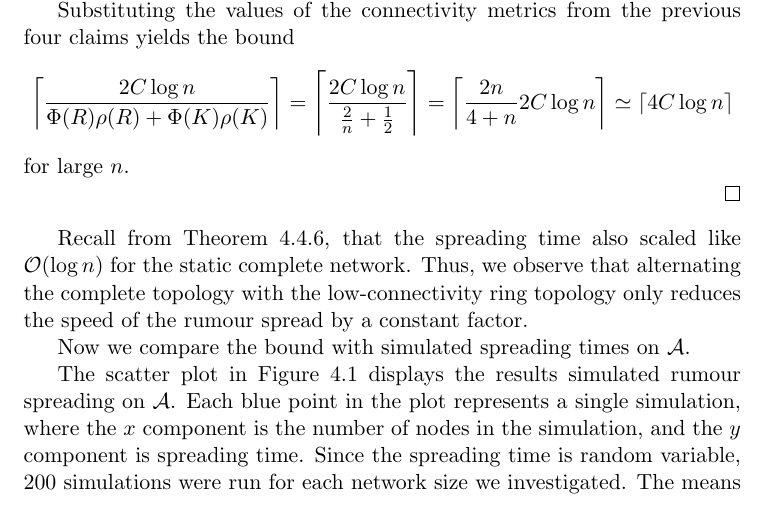
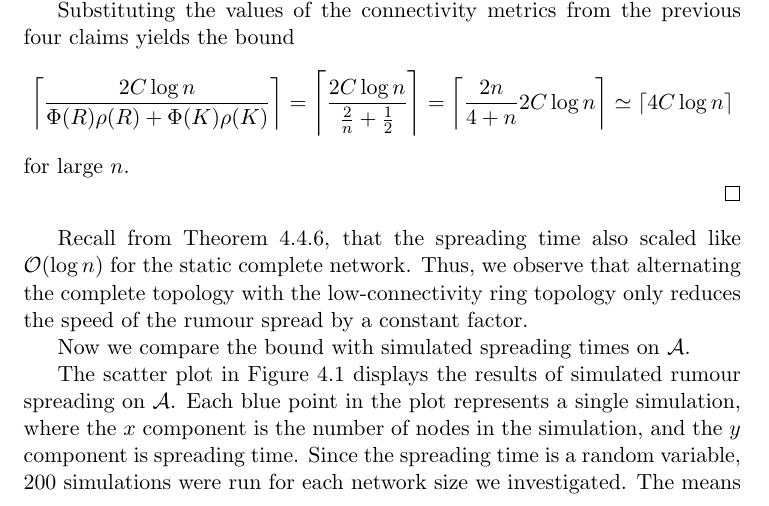
Before and after one commit to LucasOJ/maths-project, a LaTeX thesis (dissertation/dissertation.tex, which reads dissertation/chapters/AsyncBoundProof.tex): part of page 35 of 82, cut so that both start at the same text. Compiled offline with pdfLaTeX.

Commit message:
Final changes

```diff
--- a/dissertation/chapters/AsyncBoundProof.tex
+++ b/dissertation/chapters/AsyncBoundProof.tex
@@ -477,7 +477,7 @@ Now we compare the bound with simulated spreading times on $\mathcal{A}$.
 	\label{fig:alternatingSimResults}
 \end{figure}
 
-The scatter plot in Figure \ref{fig:alternatingSimResults} displays the results simulated rumour spreading on $\mathcal{A}$. Each blue point in the plot represents a single simulation, where the $x$ component is the number of nodes in the simulation, and the $y$ component is spreading time. Since the spreading time is random variable, 200 simulations were run for each network size we investigated. The means (displayed by red points) illustrate the relationship between the size of the network and the expected spreading time.
+The scatter plot in Figure \ref{fig:alternatingSimResults} displays the results of simulated rumour spreading on $\mathcal{A}$. Each blue point in the plot represents a single simulation, where the $x$ component is the number of nodes in the simulation, and the $y$ component is spreading time. Since the spreading time is a random variable, 200 simulations were run for each network size we investigated. The means (displayed by red points) illustrate the relationship between the size of the network and the expected spreading time.
 
 However, since the bound holds w.h.p, we want to find a value larger than almost all the simulated spreading times for each $n$. Thus, in orange we plot the $99^\text{th}$ percentile of the spreading times for each $n$.
 
```
Also changed, not shown: dissertation/chapters/AsyncBoundProof.tex (2 more changed lines).
